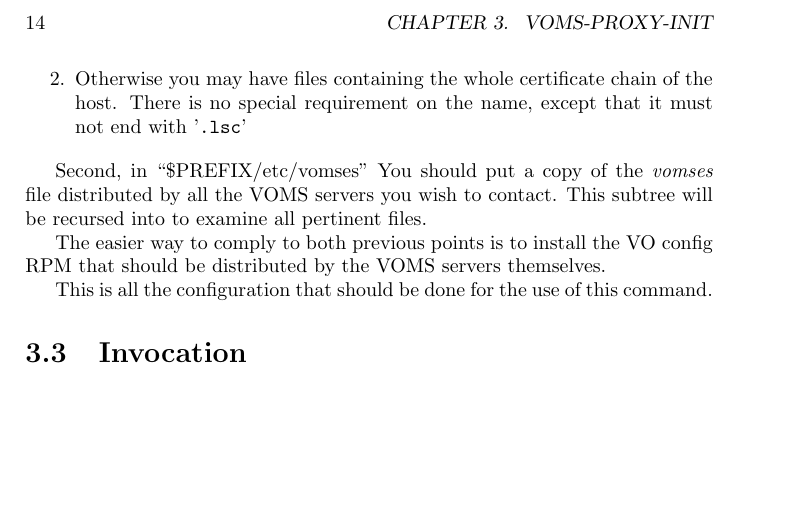
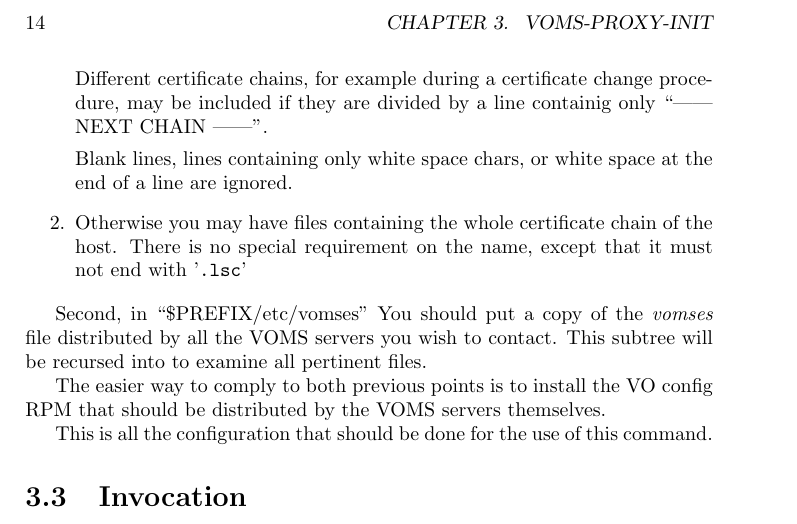
Before and after one commit to italiangrid/voms, a LaTeX thesis (doc/software.tex): part of page 14 of 26, cut so that both start at the same text, the shorter picture padded with empty space. Compiled offline with pdfLaTeX.

Commit message:
merged revisions 202:254 of the certs_in_ac branch
git-svn-id: https://svn.forge.cnaf.infn.it/svn/voms/voms/trunk@257 5daf30ca-8a0d-0410-8b79-804c1d55056c

```diff
--- a/doc/software.tex
+++ b/doc/software.tex
@@ -336,12 +336,18 @@ name$>$.lsc where $<$voms host name$>$ is the output of the
 \texttt{hostname} command in the VOMS server.  Such files will be
 tested against the certificate chain included in the VOMS ac.
 
+Different certificate chains, for example during a certificate change
+procedure, may be included if they are divided by a line containig
+only ``------ NEXT CHAIN ------''.
+
+Blank lines, lines containing only white space chars, or white space
+at the end of a line are ignored.
+
+
 \item Otherwise you may have files containing the whole certificate
 chain of the host.  There is no special requirement on the name,
 except that it must not end with '\texttt{.lsc}'
 \end{enumerate}
-
-
 
 Second, in ``\$PREFIX/etc/vomses'' You should put a copy of the
 \emph{vomses} file distributed by all the VOMS servers you wish to
```
Also changed, not shown: 2 other files.
